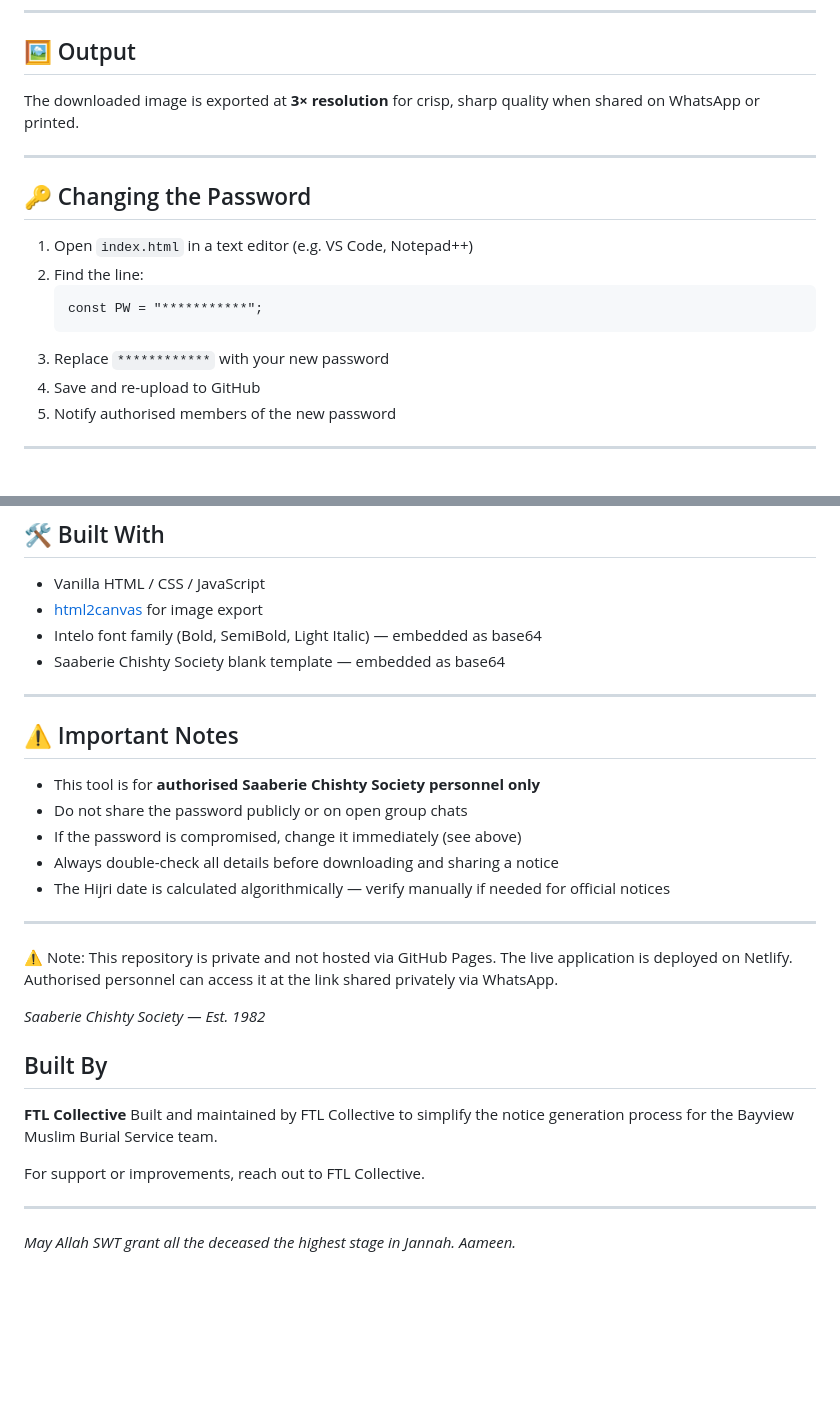
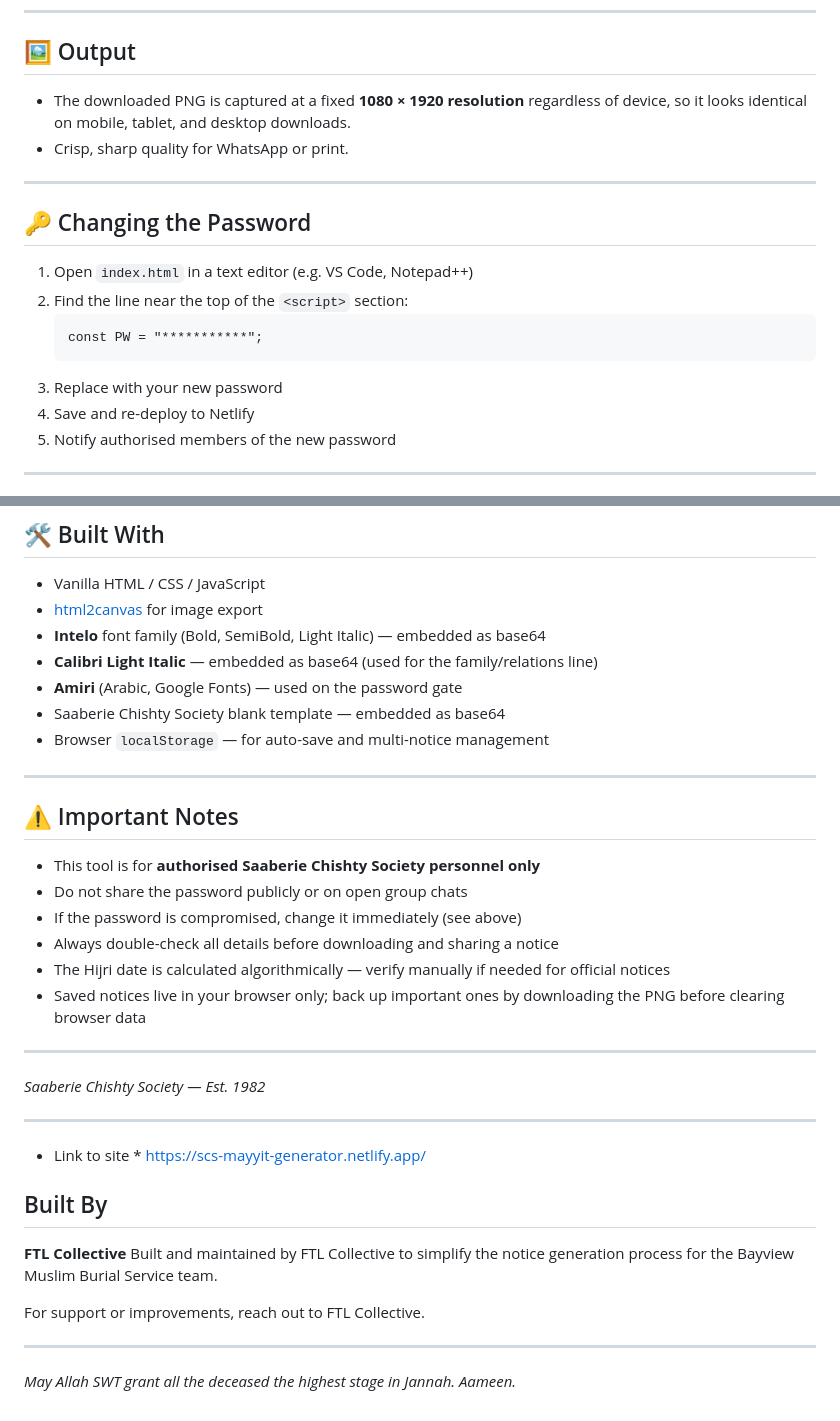
Before and after one commit to ftlcollective/mayyit-notice-generator-saaberie, a Markdown page: README.md, 2 parts joined by grey strips. Drawn GitHub-style; blank space fills up the shorter version.

````diff
--- a/README.md
+++ b/README.md
@@ -63,19 +81,20 @@ The generator is protected by a password gate. Only authorised personnel should
 
 ## 🖼️ Output
 
-The downloaded image is exported at **3× resolution** for crisp, sharp quality when shared on WhatsApp or printed.
+- The downloaded PNG is captured at a fixed **1080 × 1920 resolution** regardless of device, so it looks identical on mobile, tablet, and desktop downloads.
+- Crisp, sharp quality for WhatsApp or print.
 
 ---
 
 ## 🔑 Changing the Password
 
 1. Open `index.html` in a text editor (e.g. VS Code, Notepad++)
-2. Find the line:
+2. Find the line near the top of the `<script>` section:
    ```
    const PW = "***********";
    ```
-3. Replace `************` with your new password
-4. Save and re-upload to GitHub
+3. Replace with your new password
+4. Save and re-deploy to Netlify
 5. Notify authorised members of the new password
 
 ---
@@ -95,8 +114,11 @@ Everything is self-contained in a single HTML file. No separate image files, fon
 
 - Vanilla HTML / CSS / JavaScript
 - [html2canvas](https://html2canvas.hertzen.com/) for image export
-- Intelo font family (Bold, SemiBold, Light Italic) — embedded as base64
+- **Intelo** font family (Bold, SemiBold, Light Italic) — embedded as base64
+- **Calibri Light Italic** — embedded as base64 (used for the family/relations line)
+- **Amiri** (Arabic, Google Fonts) — used on the password gate
 - Saaberie Chishty Society blank template — embedded as base64
+- Browser `localStorage` — for auto-save and multi-notice management
 
 ---
 
@@ -107,16 +129,17 @@ Everything is self-contained in a single HTML file. No separate image files, fon
 - If the password is compromised, change it immediately (see above)
 - Always double-check all details before downloading and sharing a notice
 - The Hijri date is calculated algorithmically — verify manually if needed for official notices
+- Saved notices live in your browser only; back up important ones by downloading the PNG before clearing browser data
 
 ---
 
-⚠️ Note: This repository is private and not hosted via GitHub Pages.
-The live application is deployed on Netlify.
-Authorised personnel can access it at the link shared privately via WhatsApp.
+*Saaberie Chishty Society — Est. 1982*
 
+---
 
+* Link to site *
+  https://scs-mayyit-generator.netlify.app/
 
-*Saaberie Chishty Society — Est. 1982*
 
 ## Built By
 
@@ -125,6 +148,6 @@ Built and maintained by FTL Collective to simplify the notice generation process
 
 For support or improvements, reach out to FTL Collective.
 
------
+---
 
 *May Allah SWT grant all the deceased the highest stage in Jannah. Aameen.*
````
Also changed, not shown: other parts of README.md (+32 -14 lines).
